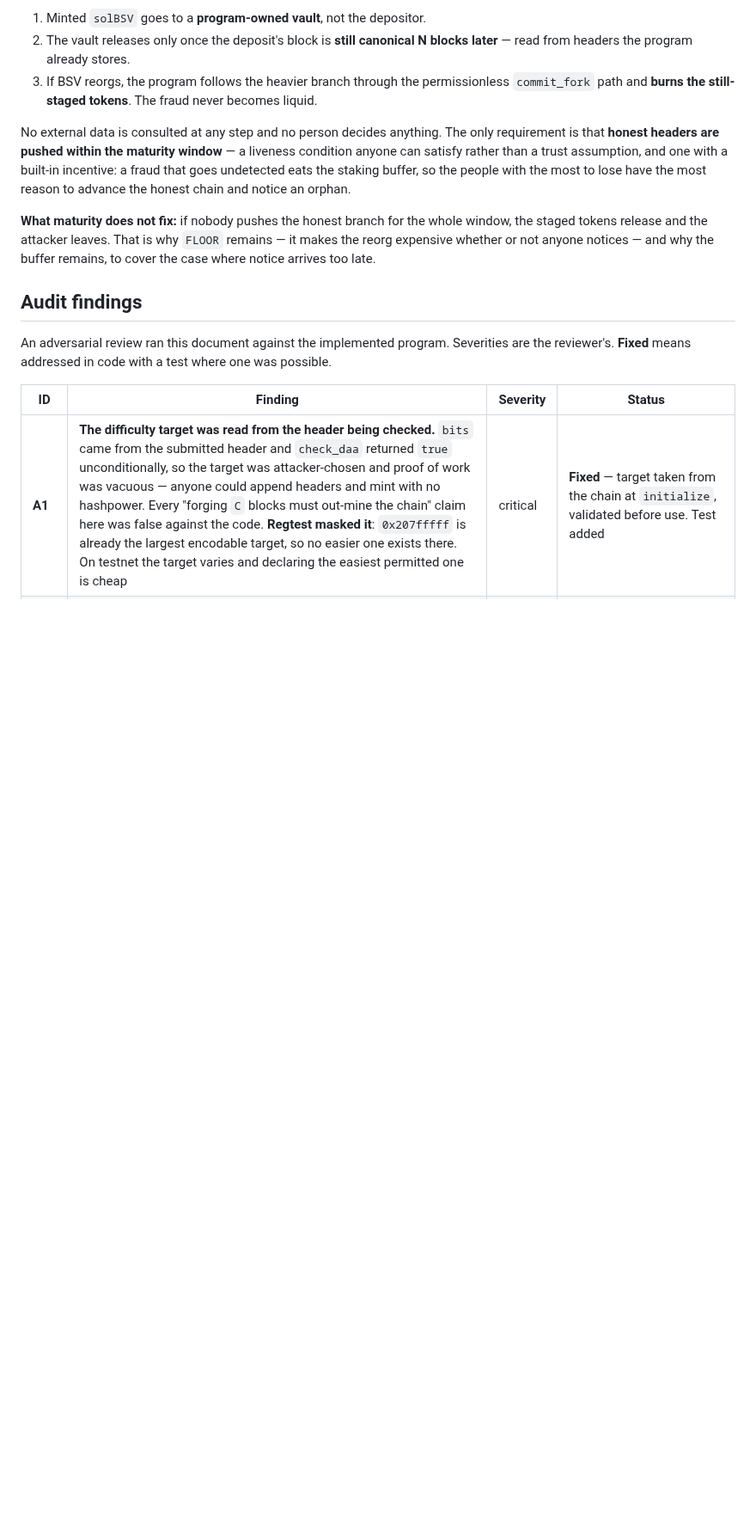
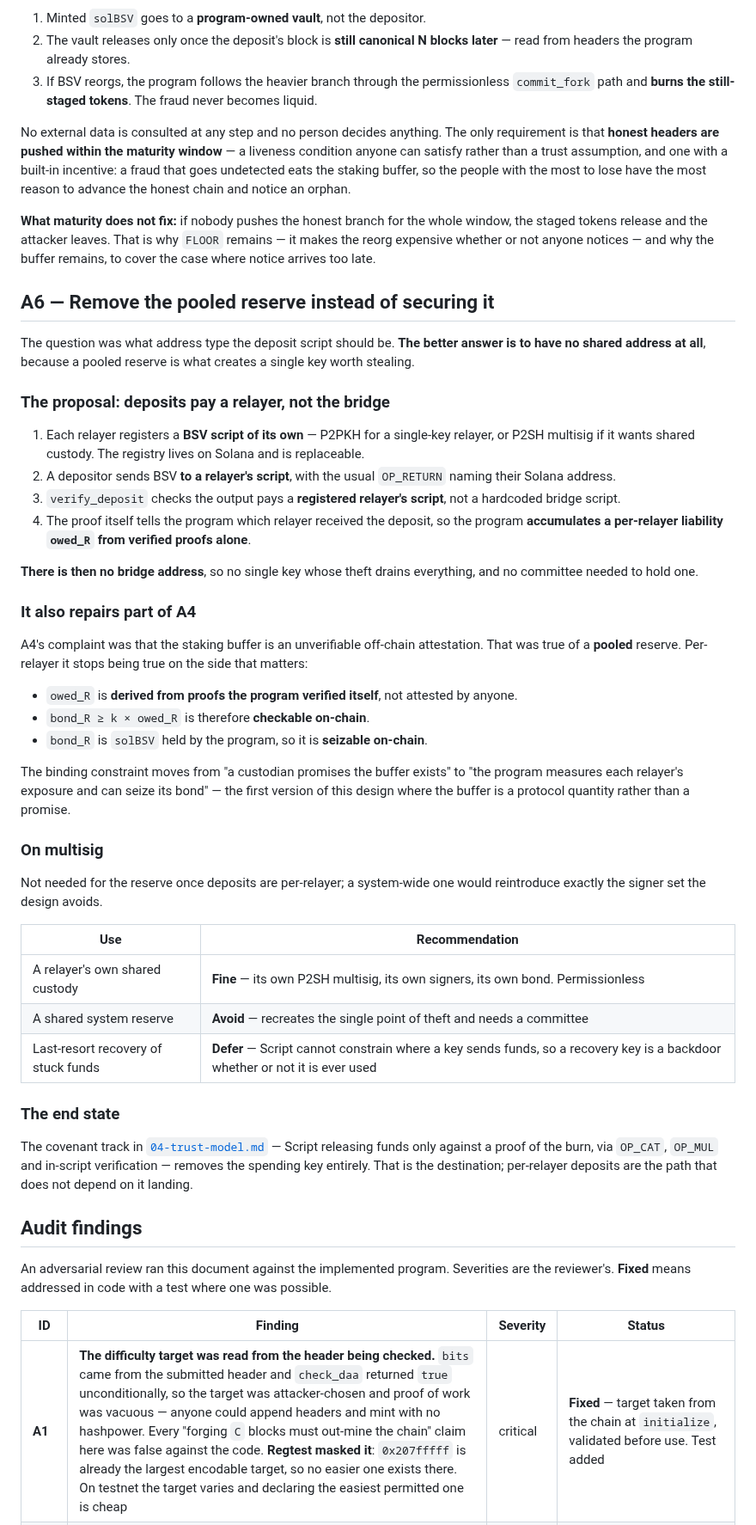
Before and after one commit to solbeam-bot/solbeam, a Markdown page: docs/12-peg-mechanism.md, the part around the change. Shown at 86% size. GitHub-like rendering; blank space fills up the shorter version.

Commit message:
Add the A6 proposal section the audit table referenced
The table's A6 row pointed at a section that was never written: the script that
should have added it aborted on an earlier assertion, so only the row landed. The
section now describes removing the pooled reserve rather than securing it -- each
relayer registers its own BSV script, deposits pay a relayer rather than the
bridge, and verify_deposit checks the output against a registered relayer. No
bridge address means no single key whose theft drains everything, and no committee
to hold one.

Also records the A4 benefit, since that is the more valuable half: owed_R derived
from verified proofs makes bond_R >= k * owed_R checkable on-chain, and bond_R is
seizable solBSV, so the buffer stops being a promise.

Multisig guidance: fine for a relayer's own custody, discouraged as a shared
reserve, and a last-resort recovery key is a backdoor whether or not it is used,
because Script cannot constrain where a key sends funds.

```diff
--- a/docs/12-peg-mechanism.md
+++ b/docs/12-peg-mechanism.md
@@ -712,6 +712,58 @@ the staged tokens release and the attacker leaves. That is why `FLOOR` remains
 the reorg expensive whether or not anyone notices — and why the buffer remains, to cover
 the case where notice arrives too late.
 
+## A6 — Remove the pooled reserve instead of securing it
+
+The question was what address type the deposit script should be. **The better answer is
+to have no shared address at all**, because a pooled reserve is what creates a single key
+worth stealing.
+
+### The proposal: deposits pay a relayer, not the bridge
+
+1. Each relayer registers a **BSV script of its own** — P2PKH for a single-key relayer,
+   or P2SH multisig if it wants shared custody. The registry lives on Solana and is
+   replaceable.
+2. A depositor sends BSV **to a relayer's script**, with the usual `OP_RETURN` naming
+   their Solana address.
+3. `verify_deposit` checks the output pays a **registered relayer's script**, not a
+   hardcoded bridge script.
+4. The proof itself tells the program which relayer received the deposit, so the program
+   **accumulates a per-relayer liability `owed_R` from verified proofs alone**.
+
+**There is then no bridge address**, so no single key whose theft drains everything, and
+no committee needed to hold one.
+
+### It also repairs part of A4
+
+A4's complaint was that the staking buffer is an unverifiable off-chain attestation. That
+was true of a **pooled** reserve. Per-relayer it stops being true on the side that matters:
+
+- `owed_R` is **derived from proofs the program verified itself**, not attested by anyone.
+- `bond_R ≥ k × owed_R` is therefore **checkable on-chain**.
+- `bond_R` is `solBSV` held by the program, so it is **seizable on-chain**.
+
+The binding constraint moves from "a custodian promises the buffer exists" to "the program
+measures each relayer's exposure and can seize its bond" — the first version of this design
+where the buffer is a protocol quantity rather than a promise.
+
+### On multisig
+
+Not needed for the reserve once deposits are per-relayer; a system-wide one would
+reintroduce exactly the signer set the design avoids.
+
+| Use | Recommendation |
+|---|---|
+| A relayer's own shared custody | **Fine** — its own P2SH multisig, its own signers, its own bond. Permissionless |
+| A shared system reserve | **Avoid** — recreates the single point of theft and needs a committee |
+| Last-resort recovery of stuck funds | **Defer** — Script cannot constrain where a key sends funds, so a recovery key is a backdoor whether or not it is ever used |
+
+### The end state
+
+The covenant track in [`04-trust-model.md`](04-trust-model.md#the-roadmap-to-a-signerless-reserve)
+— Script releasing funds only against a proof of the burn, via `OP_CAT`, `OP_MUL` and
+in-script verification — removes the spending key entirely. That is the destination;
+per-relayer deposits are the path that does not depend on it landing.
+
 ## Audit findings
 
 An adversarial review ran this document against the implemented program. Severities are
```
